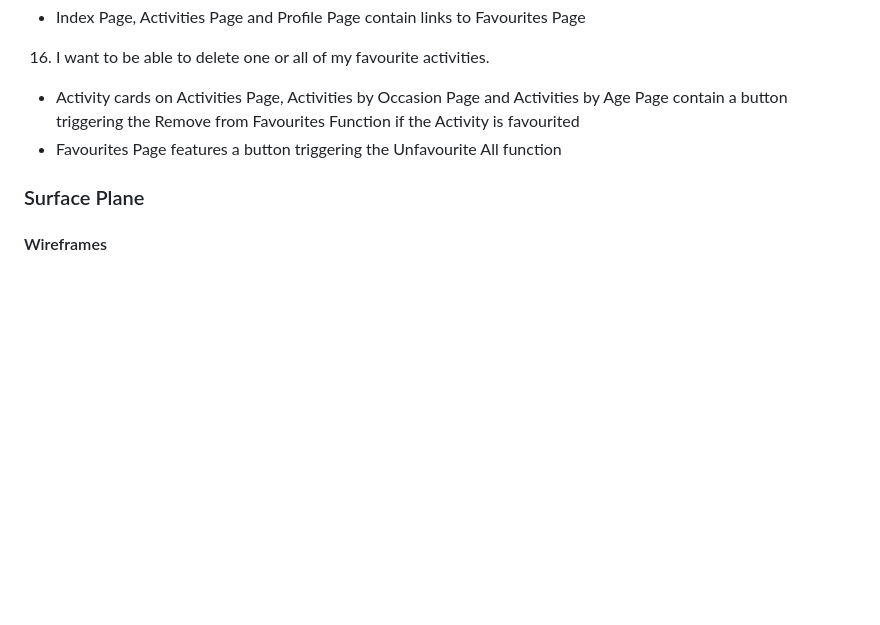
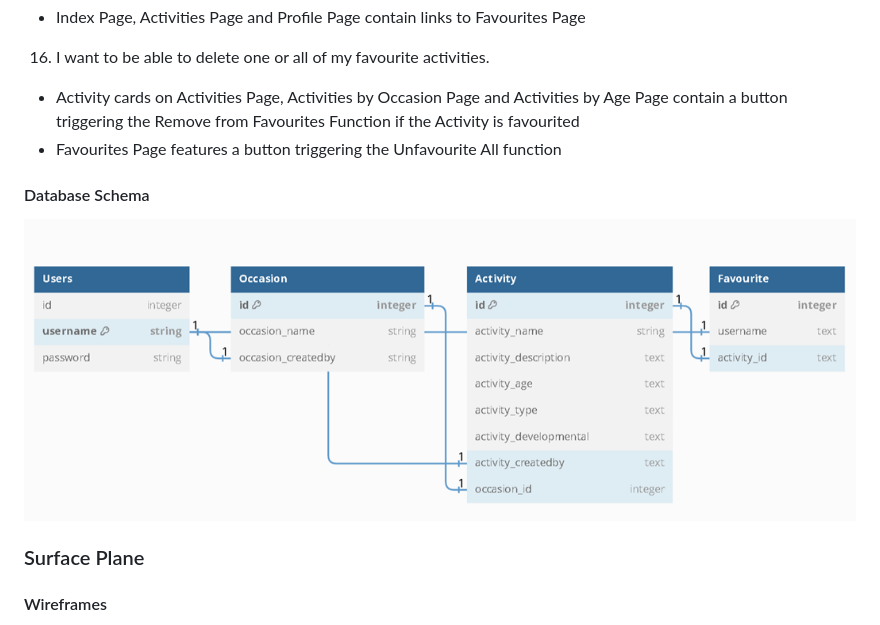
Before and after one commit to mmnowak/mp3_ludido, a Markdown page: README.md, the part around the change. Drawn GitHub-style; pictures changed too: documentation/readme/dbschema.png (added); blank space fills up the shorter version.

```diff
--- a/README.md
+++ b/README.md
@@ -215,6 +215,10 @@ User Story 15:  I want to be able to easily view my favourite activities.
 * Activity cards on Activities Page, Activities by Occasion Page and Activities by Age Page contain a button triggering the Remove from Favourites Function if the Activity is favourited
 * Favourites Page features a button triggering the Unfavourite All function
 
+#### Database Schema
+
+![DBSchema](documentation/readme/dbschema.png)
+
 ### Surface Plane
 
 #### Wireframes
```
Also changed, not shown: 3 other files.
